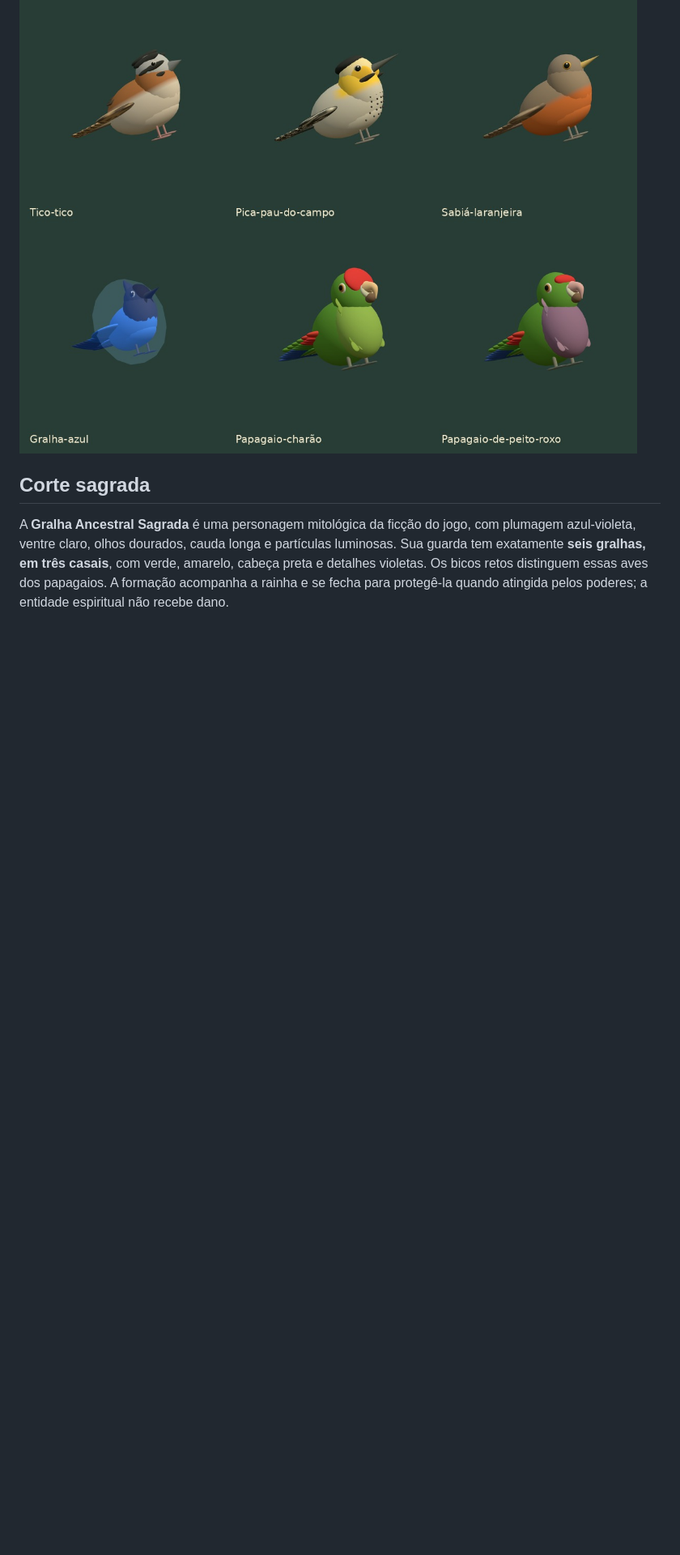
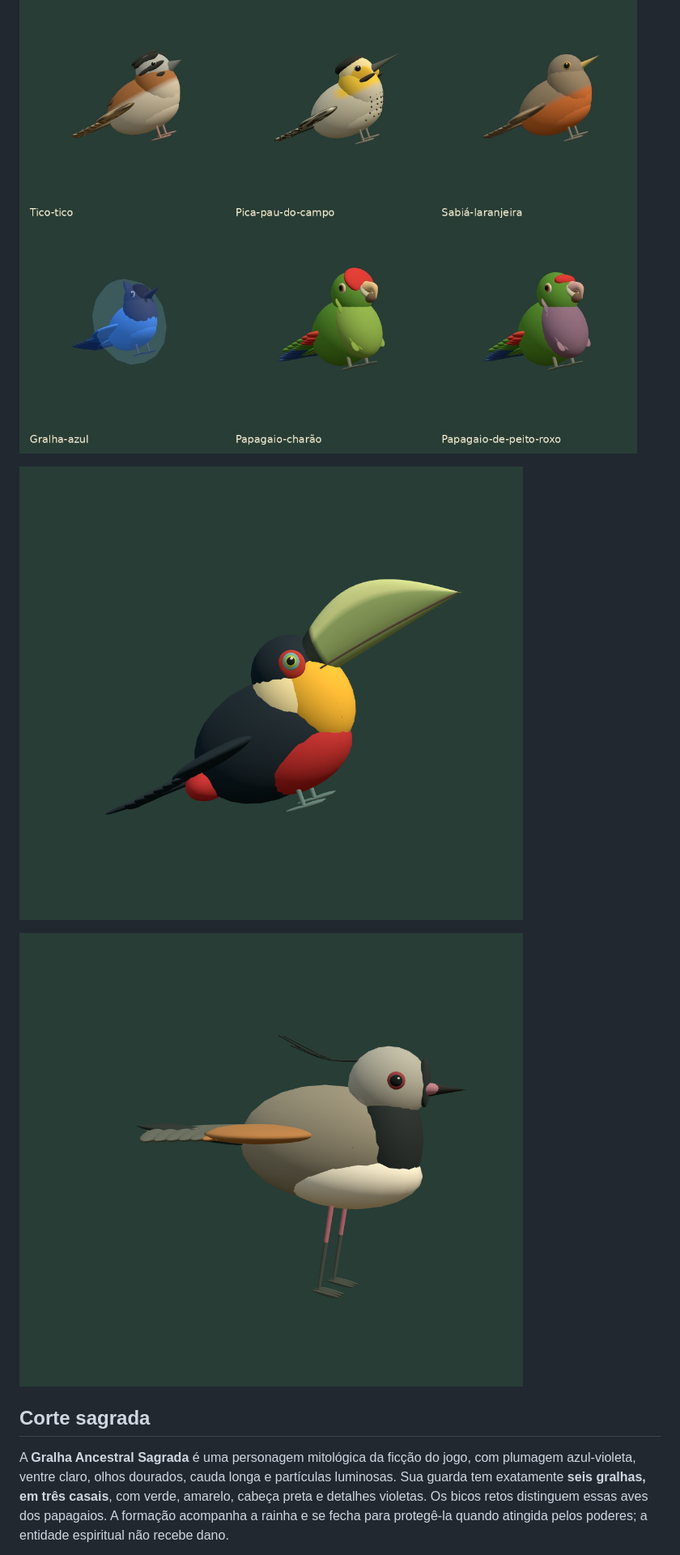
Before and after one commit to lucaspietsch/Canyon-Fly, a Markdown page: docs/pinheirais.md, the part around one of its changes. Shown at 81% size. Drawn GitHub-style; pictures changed too: docs/media/pinheirais/quero-quero.png (added), docs/media/pinheirais/tucano-de-bico-verde.png (added); blank space fills up the shorter version.

Commit message:
fauna: tucano-de-bico-verde e quero-quero das referências

```diff
--- a/docs/pinheirais.md
+++ b/docs/pinheirais.md
@@ -12,6 +14,10 @@ Modelos procedurais em 3D, com formas e cores baseadas nas referências fornecid
 - **Papagaio-de-peito-roxo — Amazona vinacea:** verde com peito vinho-violeta e pequena testa vermelha. Possui geometria própria e não recebe a aura das gralhas.
 
 ![Aves atualizadas](media/pinheirais/aves-atualizadas.jpg)
+
+![Tucano-de-bico-verde](media/pinheirais/tucano-de-bico-verde.png)
+
+![Quero-quero](media/pinheirais/quero-quero.png)
 
 ## Corte sagrada
 
```
Also changed, not shown: other parts of docs/pinheirais.md (+2 -0 lines), docs/media/pinheirais/quero-quero-voando.png (added), docs/media/pinheirais/tucano-de-bico-verde-voando.png (added), docs/media/pinheirais/tucano-e-quero-quero.jpg (added), 8 other files.
